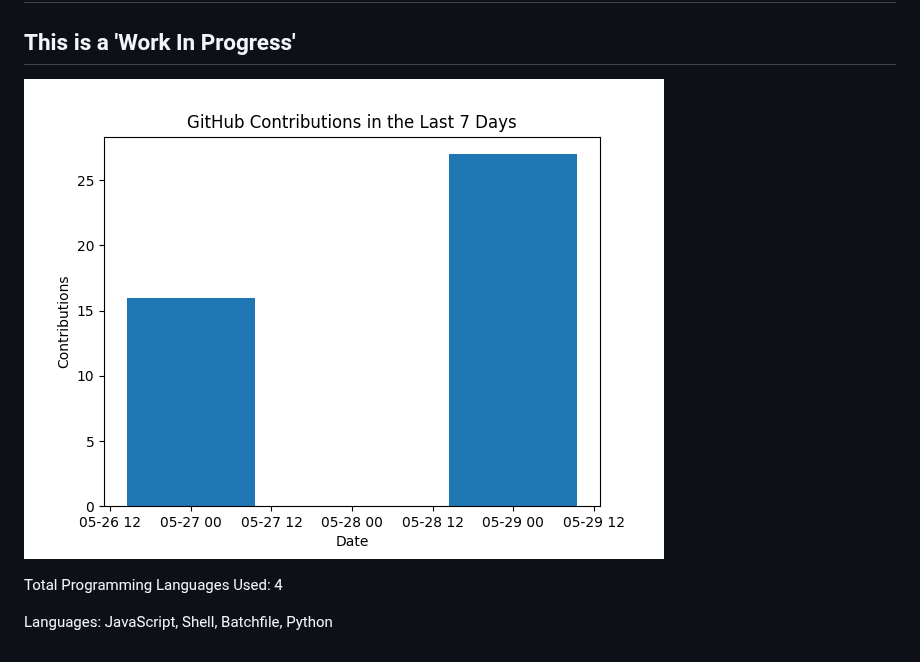
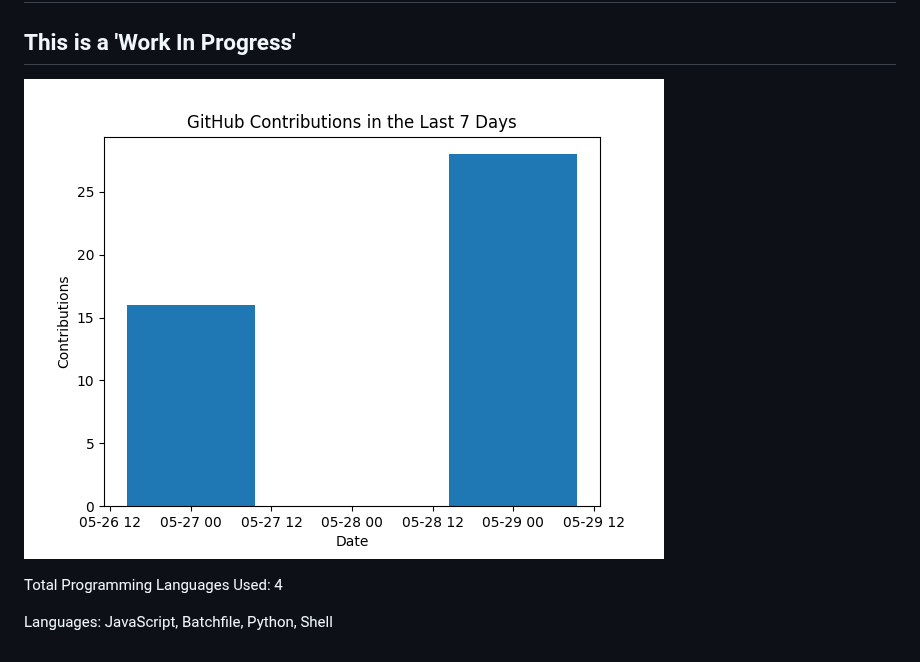
Before and after one commit to Dario-Maselli/Dario-Maselli, a Markdown page: README.md, the part around the change. GitHub-like rendering; pictures changed too: contributions.png.

Commit message:
Update contributions graphic

```diff
--- a/README.md
+++ b/README.md
@@ -10,5 +10,5 @@
 
 Total Programming Languages Used: 4
 
-Languages: JavaScript, Shell, Batchfile, Python
+Languages: JavaScript, Batchfile, Python, Shell
 <!-- END CONTRIBUTIONS -->
```
